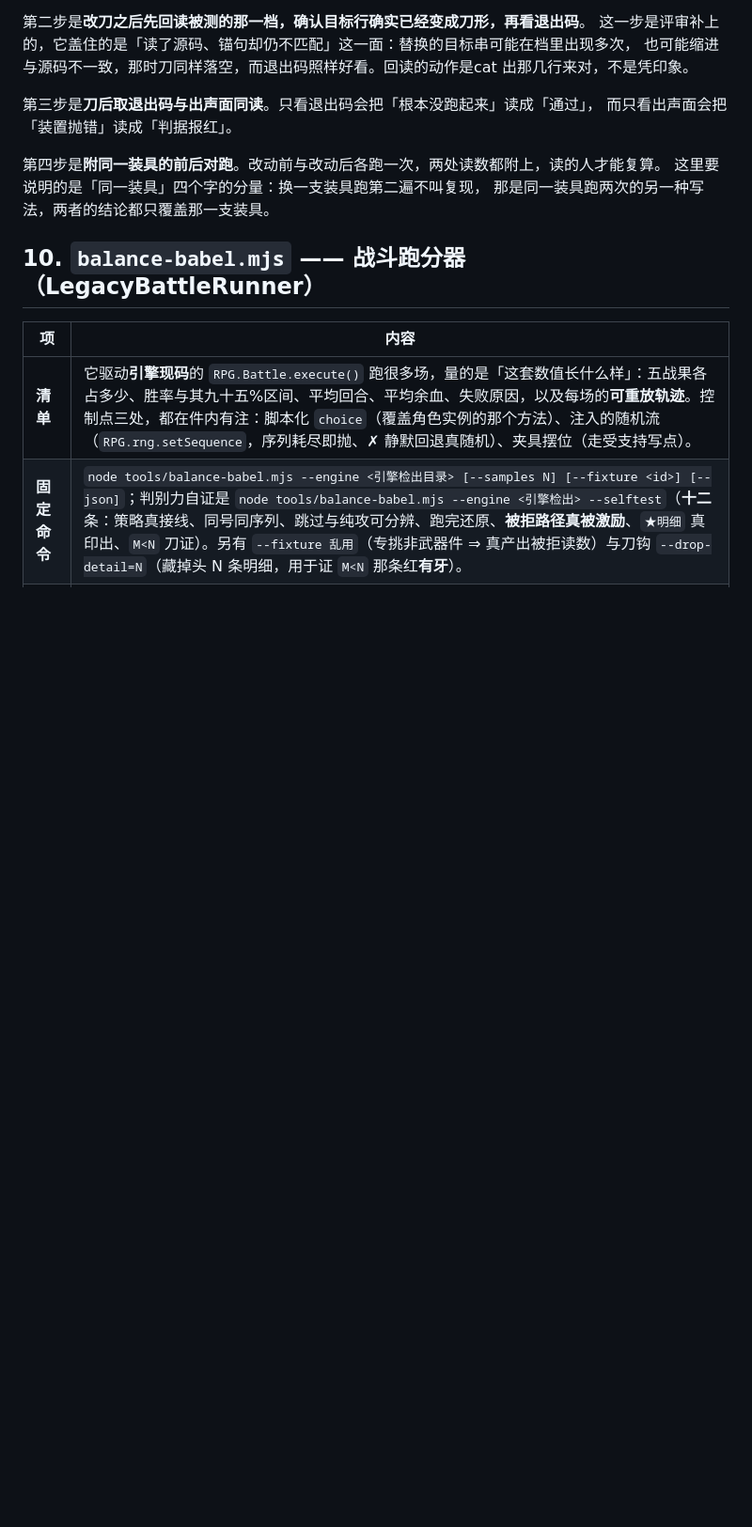
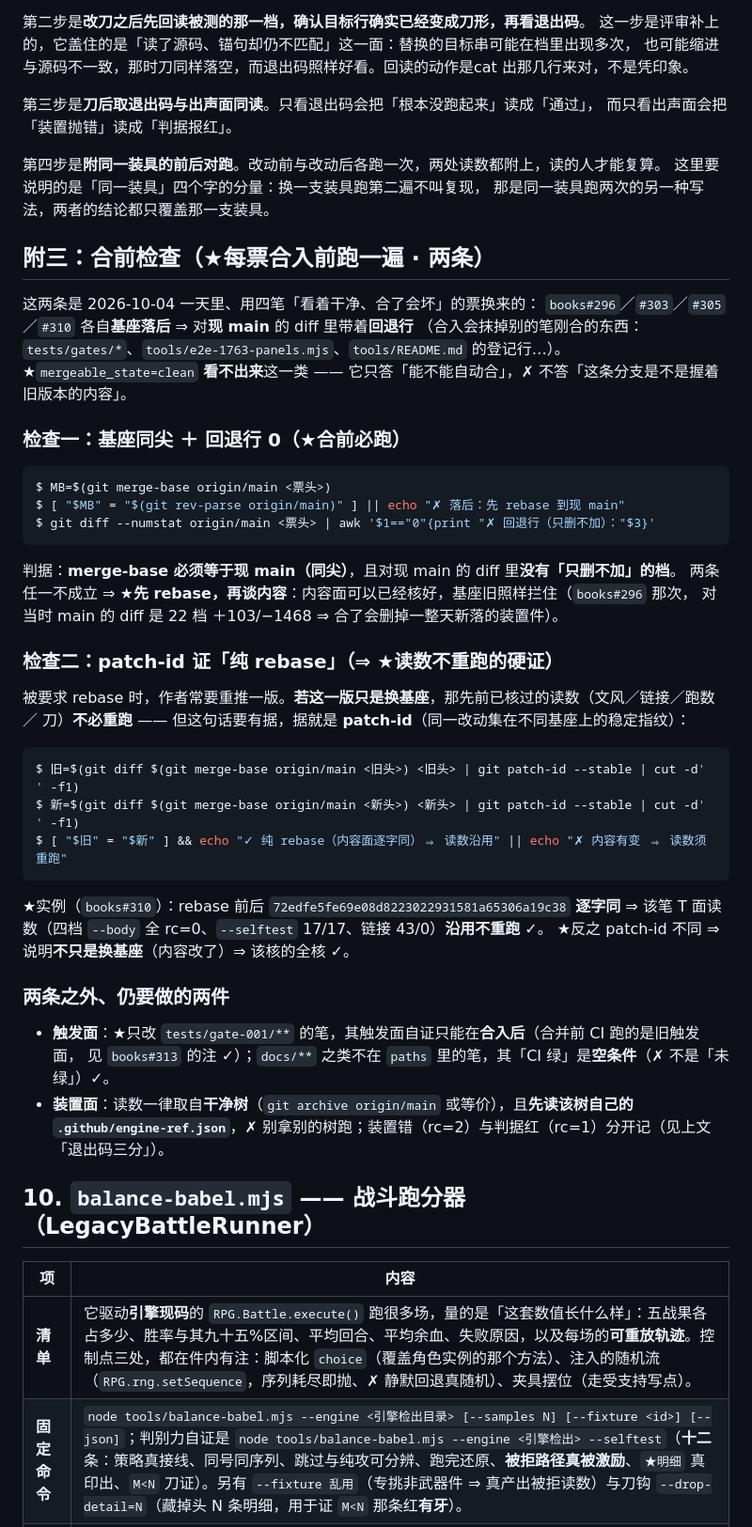
Before and after one commit to sagitrs/sgstory-books, a Markdown page: tools/README.md, the part around the change. Shown at 94% size. Drawn GitHub-style; blank space fills up the shorter version.

````diff
--- a/tools/README.md
+++ b/tools/README.md
@@ -177,6 +177,47 @@
 这里要说明的是「同一装具」四个字的分量：换一支装具跑第二遍不叫复现，
 那是同一装具跑两次的另一种写法，两者的结论都只覆盖那一支装具。
 
+## 附三：合前检查（★每票合入前跑一遍 · 两条）
+
+这两条是 2026-10-04 一天里、用四笔「看着干净、合了会坏」的票换来的：
+`books#296`／`#303`／`#305`／`#310` 各自**基座落后** ⇒ 对**现 main** 的 diff 里带着**回退行**
+（合入会抹掉别的笔刚合的东西：`tests/gates/*`、`tools/e2e-1763-panels.mjs`、`tools/README.md` 的登记行…）。
+★`mergeable_state=clean` **看不出来**这一类 —— 它只答「能不能自动合」，✗ 不答「这条分支是不是握着旧版本的内容」。
+
+### 检查一：基座同尖 ＋ 回退行 0（★合前必跑）
+
+```console
+$ MB=$(git merge-base origin/main <票头>)
+$ [ "$MB" = "$(git rev-parse origin/main)" ] || echo "✗ 落后：先 rebase 到现 main"
+$ git diff --numstat origin/main <票头> | awk '$1=="0"{print "✗ 回退行（只删不加）："$3}'
+```
+
+判据：**merge-base 必须等于现 main（同尖）**，且对现 main 的 diff 里**没有「只删不加」的档**。
+两条任一不成立 ⇒ ★**先 rebase，再谈内容**：内容面可以已经核好，基座旧照样拦住（`books#296` 那次，
+对当时 main 的 diff 是 22 档 ＋103/−1468 ⇒ 合了会删掉一整天新落的装置件）。
+
+### 检查二：patch-id 证「纯 rebase」（⇒ ★读数不重跑的硬证）
+
+被要求 rebase 时，作者常要重推一版。**若这一版只是换基座**，那先前已核过的读数（文风／链接／跑数／
+刀）**不必重跑** —— 但这句话要有据，据就是 **patch-id**（同一改动集在不同基座上的稳定指纹）：
+
+```console
+$ 旧=$(git diff $(git merge-base origin/main <旧头>) <旧头> | git patch-id --stable | cut -d' ' -f1)
+$ 新=$(git diff $(git merge-base origin/main <新头>) <新头> | git patch-id --stable | cut -d' ' -f1)
+$ [ "$旧" = "$新" ] && echo "✓ 纯 rebase（内容面逐字同）⇒ 读数沿用" || echo "✗ 内容有变 ⇒ 读数须重跑"
+```
+
+★实例（`books#310`）：rebase 前后 `72edfe5fe69e08d8223022931581a65306a19c38` **逐字同** ⇒
+该笔 T 面读数（四档 `--body` 全 rc=0、`--selftest` 17/17、链接 43/0）**沿用不重跑** ✓。
+★反之 patch-id 不同 ⇒ 说明**不只是换基座**（内容改了）⇒ 该核的全核 ✓。
+
+### 两条之外、仍要做的两件
+
+- **触发面**：★只改 `tests/gate-001/**` 的笔，其触发面自证只能在**合入后**（合并前 CI 跑的是旧触发面，
+  见 `books#313` 的注 ✓）；`docs/**` 之类不在 `paths` 里的笔，其「CI 绿」是**空条件**（✗ 不是「未绿」）✓。
+- **装置面**：读数一律取自**干净树**（`git archive origin/main` 或等价），且**先读该树自己的
+  `.github/engine-ref.json`**，✗ 别拿别的树跑；装置错（rc=2）与判据红（rc=1）分开记（见上文「退出码三分」）。
+
 ## 10. `balance-babel.mjs` —— 战斗跑分器（LegacyBattleRunner）
 
 | 项 | 内容 |
````
